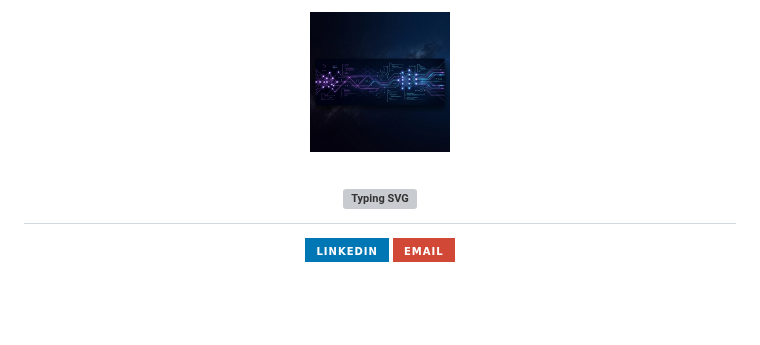
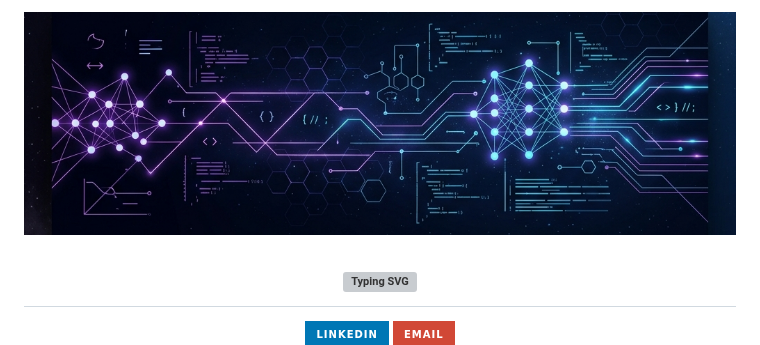
Before and after one commit to phanhuyhiep/phanhuyhiep, a Markdown page: README.md, the part around the change. Rendered like a GitHub page; pictures changed too: developer_banner.png; badges without logos; blank space fills up the shorter version; grey boxes are pictures that could not be loaded.

```diff
--- a/README.md
+++ b/README.md
@@ -1,6 +1,6 @@
 <!-- Beautiful custom hero banner generated by AI -->
 <p align="center">
-  <img src="./developer_banner.png" alt="Phan Huy Hiep's Banner" height="140" />
+  <img src="./developer_banner.png" alt="Phan Huy Hiep's Banner" width="100%" />
 </p>
 
 <!-- Typing SVG for stunning dynamic header -->
```
